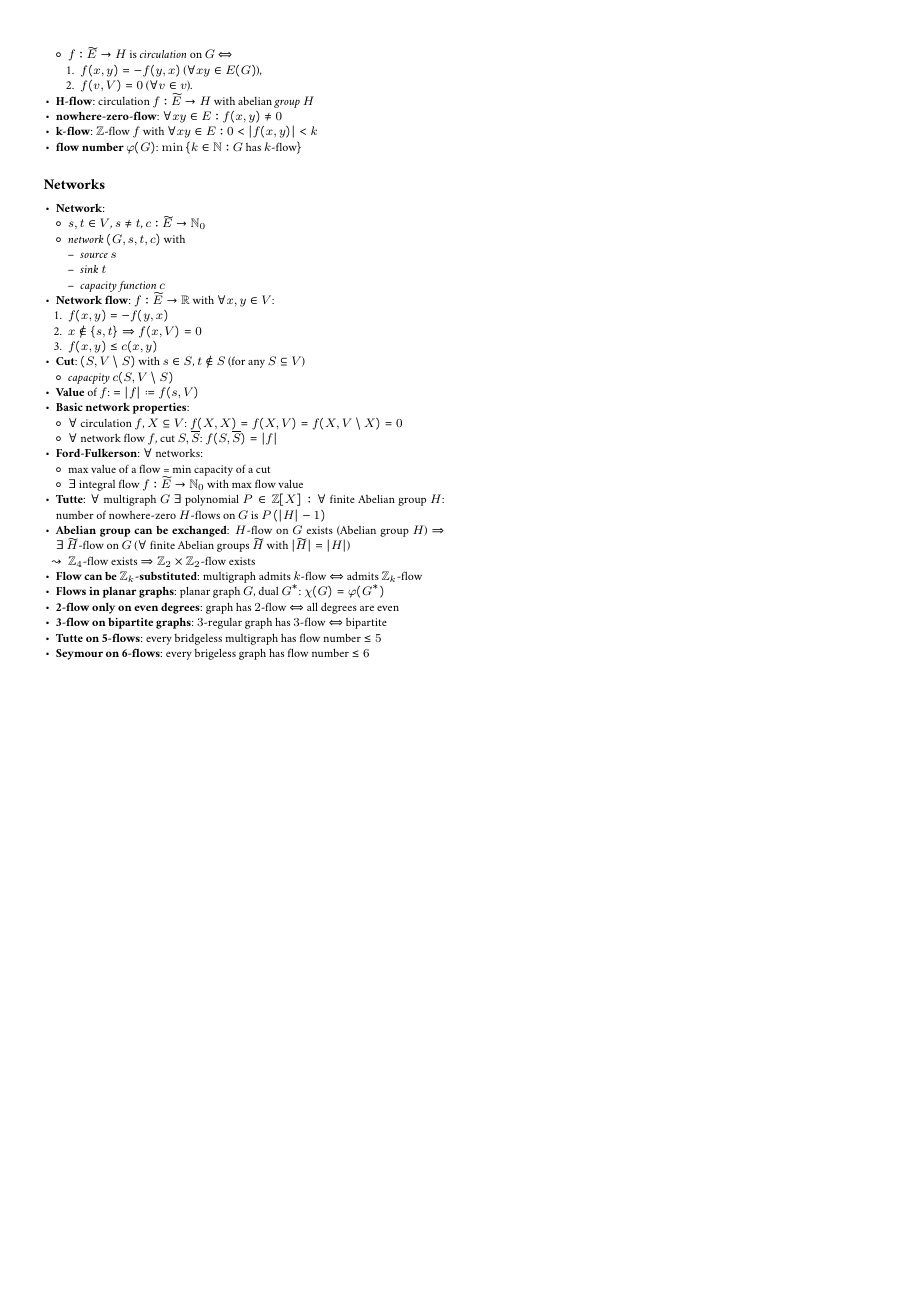
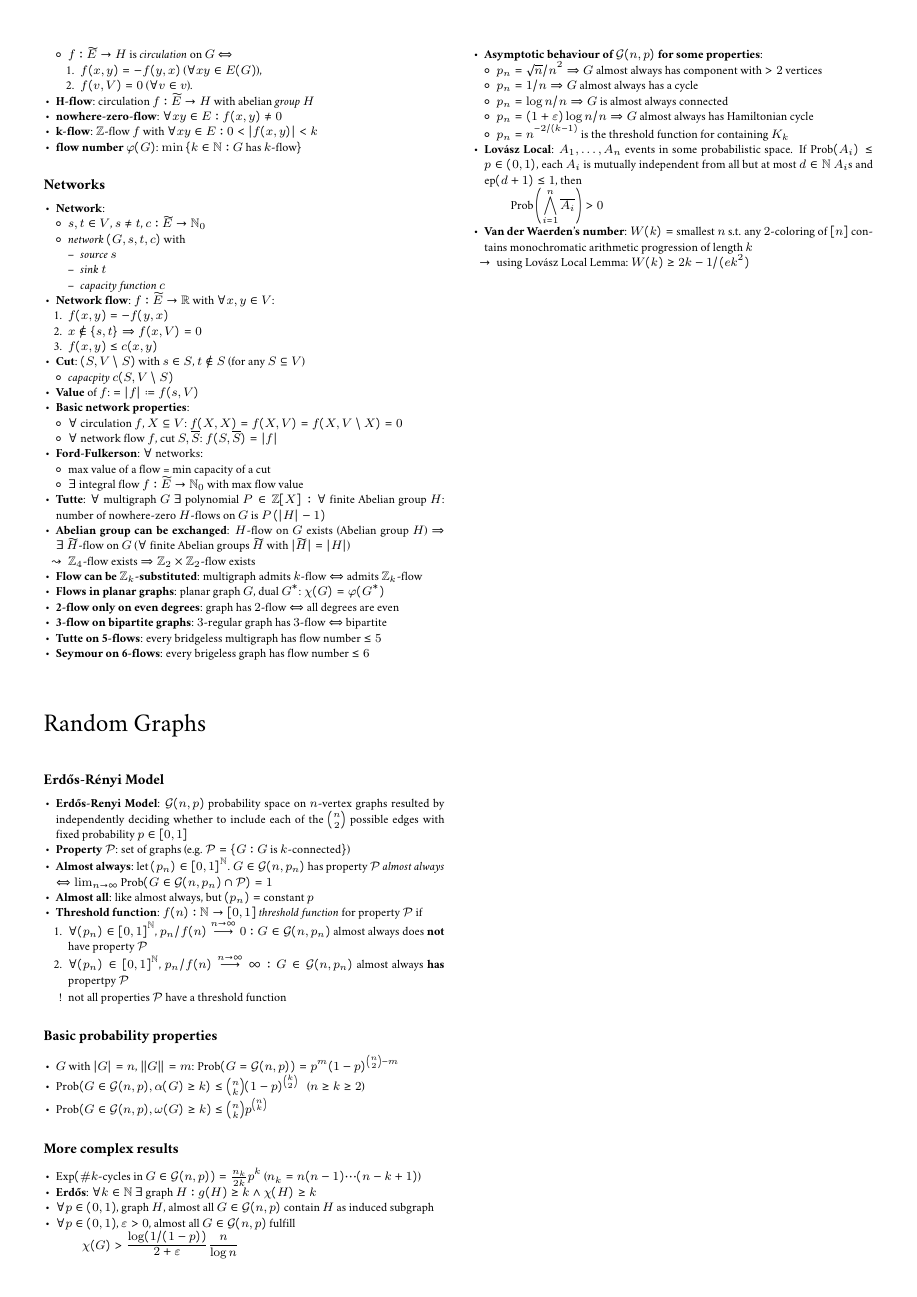
Before and after one commit to jens-ox/graph-theory-summary, a LaTeX document (main.tex, which reads chapters/09_RandomGraphs.tex): page 5 of 5. The pictures show the PDF file main.pdf that the author committed with the source.

Commit message:
added chapter Random Graphs

```diff
--- /dev/null
+++ b/chapters/09_RandomGraphs.tex
@@ -0,0 +1,54 @@
+\section{Random Graphs}
+
+% helper
+\newcommand{\G}{\mathcal{G}}
+
+\paragraph{Erd\H{o}s-Rényi Model}
+\begin{itemize}
+  \item \textbf{Erd\H{o}s-Renyi Model}: \( \G(n,p) \) probability space on \( n \)-vertex graphs resulted by independently deciding whether to include each of the \( \binom{n}{2} \) possible edges with fixed probability \( p \in [0,1] \)
+  \item \textbf{Property} \( \mathcal{P} \): set of graphs (e.g. \( \mathcal{P} = \left \{ G : G \text{ is \( k \)-connected} \right \} \))
+  \item \textbf{Almost always}: let \( (p_n) \in [0,1]^\N \). \( G \in \G(n,p_n) \) has property \( \mathcal{P} \) \emph{almost always} \( \Leftrightarrow \lim_{n \to \infty} \text{Prob}(G \in \G(n,p_n) \cap \mathcal{P}) = 1 \)
+  \item \textbf{Almost all}: like almost always, but \( (p_n) = \) constant \( p \)
+  \item \textbf{Threshold function}: \( f(n) : \N \to [0,1] \) \emph{threshold function} for property \( \mathcal{P} \) if
+  \begin{enumerate}
+    \item \( \forall (p_n) \in [0,1]^\N \), \( p_n/f(n) \overset{n \to \infty}{\longrightarrow} 0 : G \in \G(n,p_n) \) almost always does \textbf{not} have property \( \mathcal{P} \)
+    \item \( \forall (p_n) \in [0,1]^\N \), \( p_n/f(n) \overset{n \to \infty}{\longrightarrow} \infty : G \in \G(n,p_n ) \) almost always \textbf{has} propertpy \( \mathcal{P} \)
+  \end{enumerate}
+  \begin{itemize}
+    \item[!] not all properties \( \mathcal{P} \) have a threshold function
+  \end{itemize}
+\end{itemize}
+
+\paragraph{Basic probability properties}
+\begin{itemize}
+  \item \( G \) with \( \left\vert G \right\vert = n \), \( \left\Vert G \right\Vert = m \): \( \text{Prob}(G = \G(n,p)) = p^m(1-p)^{\binom{n}{2}-m} \)
+  \item \( \text{Prob}(G \in \G(n,p), \alpha(G) \geq k) \leq \binom{n}{k}(1-p)^{\binom{k}{2}} \) \enskip (\( n \geq k \geq 2 \))
+  \item \( \text{Prob}(G \in \G(n,p),\omega(G) \geq k) \leq \binom{n}{k}p^{\binom{n}{k}} \)
+\end{itemize}
+
+\paragraph{More complex results}
+\begin{itemize}
+  \item \( \text{Exp}(\# k \text{-cycles in } G \in \G(n,p)) = \frac{n_k}{2k}p^k \) (\( n_k = n(n-1)\cdots (n-k+1) \))
+  \item \textbf{Erd\H{o}s}: \( \forall k \in \N \ \exists \) graph \( H : g(H) \geq k \wedge \chi(H) \geq k \)
+  \item \( \forall p \in (0,1) \), graph \( H \), almost all \( G \in \G(n,p) \) contain \( H \) as induced subgraph
+  \item \( \forall p \in (0,1) \), \( \epsilon > 0 \), almost all \( G \in \G(n,p) \) fulfill
+  \begin{equation*}
+    \chi(G) > \frac{\log(1/(1-p))}{2+\epsilon}\frac{n}{\log n}
+  \end{equation*}
+  \item \textbf{Asymptotic behaviour of \( \G(n,p) \) for some properties}:
+  \begin{itemize}
+    \item \( p_n = \sqrt{n}/n^2 \Rightarrow G \) almost always has component with \( > 2 \) vertices
+    \item \( p_n = 1/n \Rightarrow G \) almost always has a cycle
+    \item \( p_n = \log n/n \Rightarrow G \) is almost always connected
+    \item \( p_n = (1+\epsilon)\log n/n \Rightarrow G \) almost always has Hamiltonian cycle
+    \item \( p_n = n^{-2/(k-1)} \) is the threshold function for containing \( K_k \)
+  \end{itemize}
+  \item \textbf{Lovász Local}: \( A_1,\dots,A_n \) events in some probabilistic space. If \( \text{Prob}(A_i) \leq p \in (0,1) \), each \( A_i \) is mutually independent from all but at most \( d \in \N \ A_i \)s and \( \text{ep}(d+1) \leq 1 \), then
+  \begin{equation*}
+    \text{Prob}\left( \bigwedge_{i=1}^n \overline{A_i} \right) > 0
+  \end{equation*}
+  \item \textbf{Van der Waerden's number}: \( W(k) = \) smallest \( n \) s.t. any \( 2 \)-coloring of \( [n] \) contains monochromatic arithmetic progression of length \( k \)
+  \begin{itemize}
+    \item[\( \to \)] using Lovász Local Lemma: \( W(k) \geq 2{k-1}/(ek^2) \)
+  \end{itemize}
+\end{itemize}
```
Also changed, not shown: main.tex (+1 -0 lines), main.pdf.
